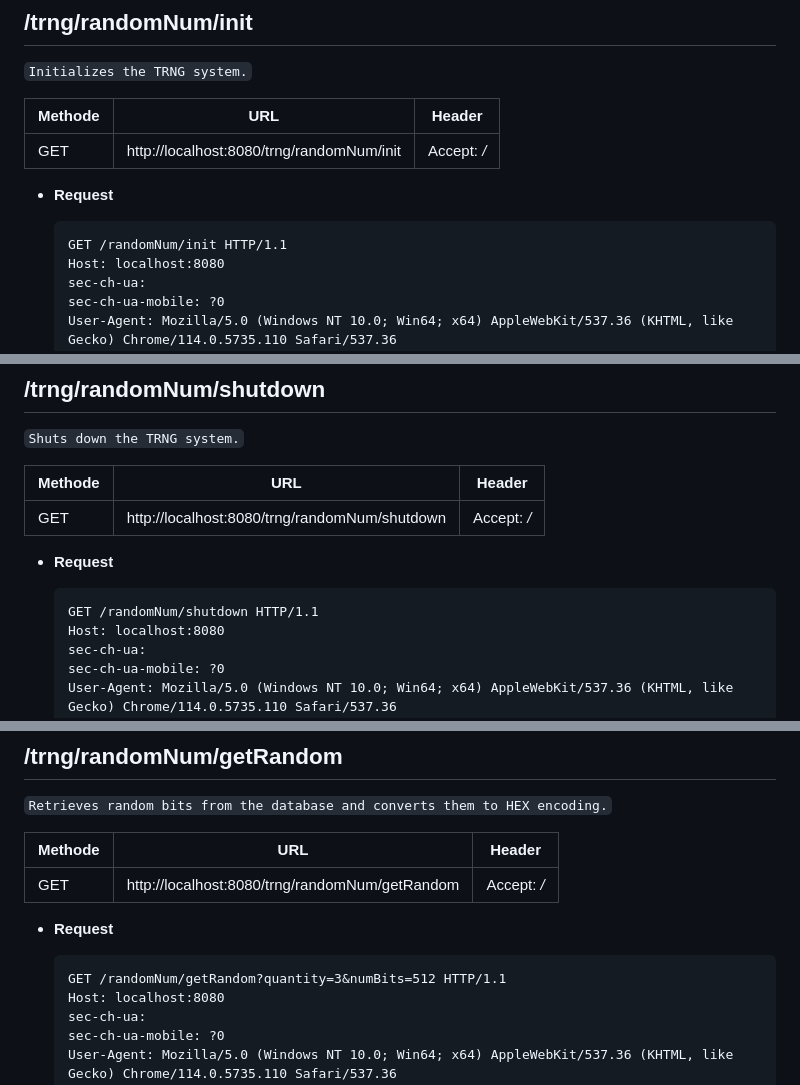
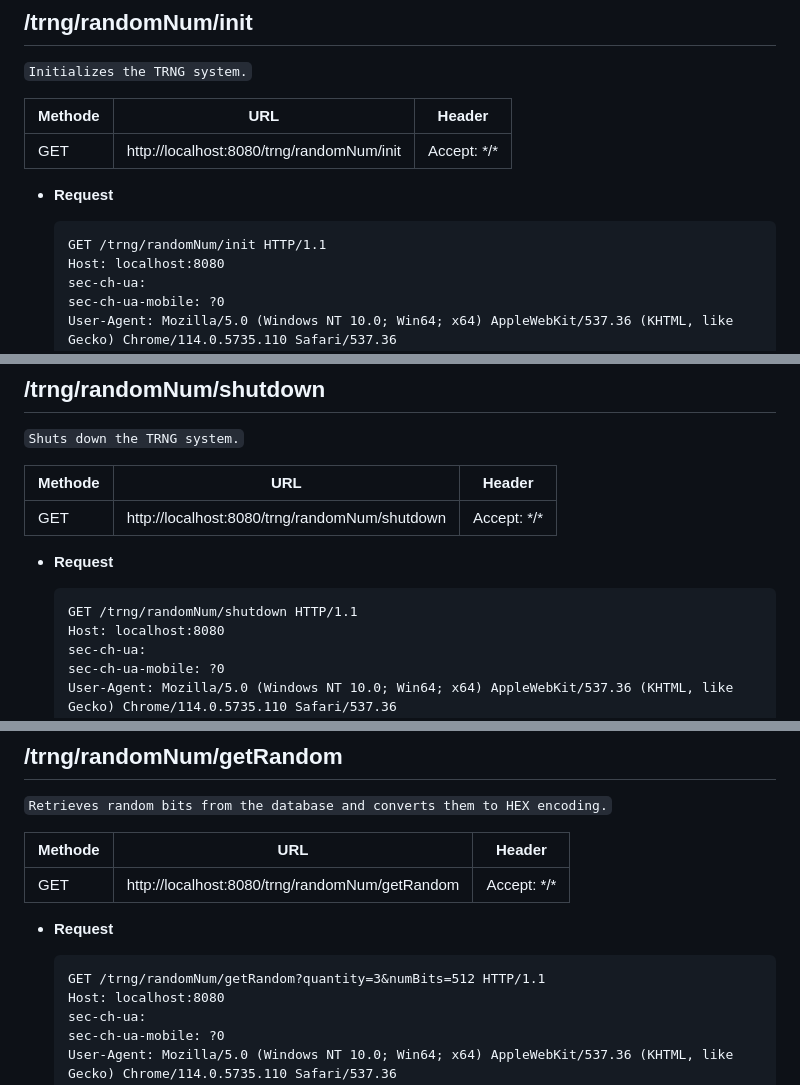
Before and after one commit to FabianMaas/TRNG, a Markdown page: docs/API/readme.md, 3 parts joined by grey strips. GitHub-like rendering.

````diff
--- a/docs/API/readme.md
+++ b/docs/API/readme.md
@@ -173,12 +173,12 @@ For productive operation https://\<ip\>:443 should be used.
 
 | Methode | URL                                       | Header                         |
 |---------|-------------------------------------------|--------------------------------|
-| GET     | http://localhost:8080/trng/randomNum/init | Accept: */*                    |
+| GET     | http://localhost:8080/trng/randomNum/init | Accept: \*/\*                  |
 
 - <strong>Request</strong>
 
   ```text
-  GET /randomNum/init HTTP/1.1
+  GET /trng/randomNum/init HTTP/1.1
   Host: localhost:8080
   sec-ch-ua:
   sec-ch-ua-mobile: ?0
@@ -215,12 +215,12 @@ For productive operation https://\<ip\>:443 should be used.
 
 | Methode | URL                                           | Header                         |
 |---------|-----------------------------------------------|--------------------------------|
-| GET     | http://localhost:8080/trng/randomNum/shutdown | Accept: */*                    |
+| GET     | http://localhost:8080/trng/randomNum/shutdown | Accept: \*/\*                  |
 
 - <strong>Request</strong>
 
   ```text
-  GET /randomNum/shutdown HTTP/1.1
+  GET /trng/randomNum/shutdown HTTP/1.1
   Host: localhost:8080
   sec-ch-ua:
   sec-ch-ua-mobile: ?0
@@ -257,13 +257,13 @@ For productive operation https://\<ip\>:443 should be used.
 
 | Methode | URL                                            | Header                         |
 |---------|------------------------------------------------|--------------------------------|
-| GET     | http://localhost:8080/trng/randomNum/getRandom | Accept: */*                    |
+| GET     | http://localhost:8080/trng/randomNum/getRandom | Accept: \*/\*                  |
 
 
 - <strong>Request</strong>
 
   ```text
-  GET /randomNum/getRandom?quantity=3&numBits=512 HTTP/1.1
+  GET /trng/randomNum/getRandom?quantity=3&numBits=512 HTTP/1.1
   Host: localhost:8080
   sec-ch-ua:
   sec-ch-ua-mobile: ?0
````
Also changed, not shown: other parts of docs/API/readme.md (+2 -2 lines).
